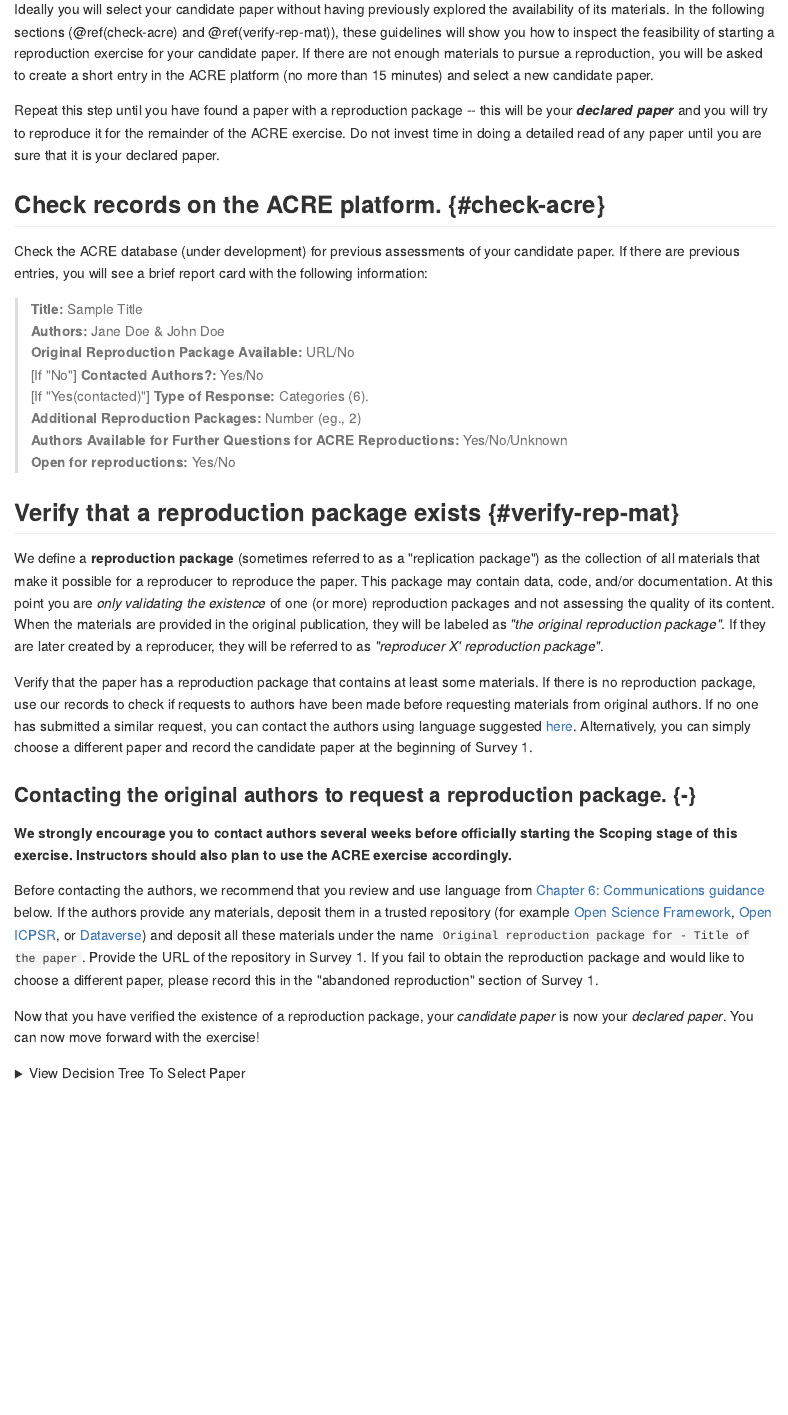
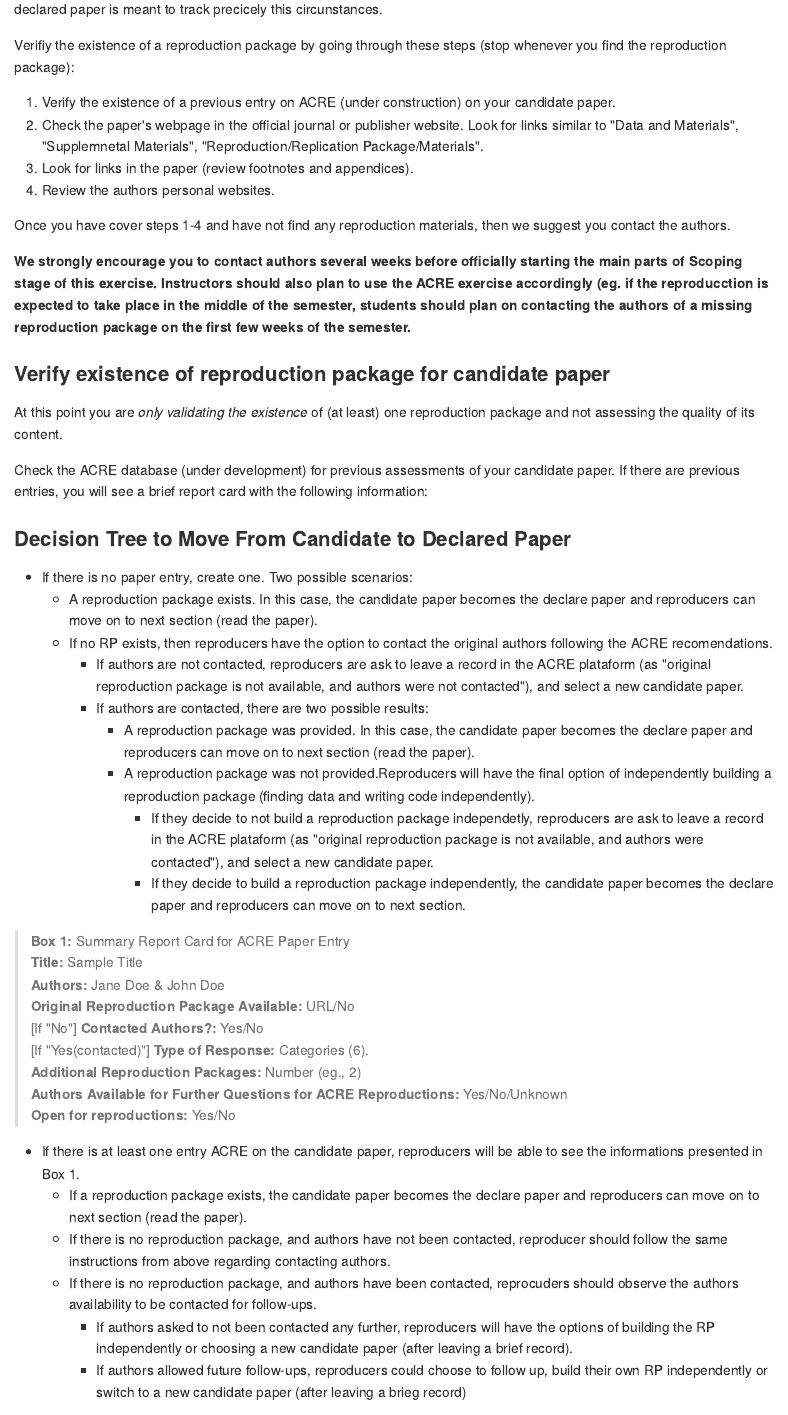
Before and after one commit to BITSS/ACRE, an R Markdown document (02-scope.Rmd): the page in a window 1100 px wide, from 460 px down before the commit and from 770 px down after it. The pictures show the output file docs/02-scope.md that the author committed with the source, drawn offline in the style of GitHub.

Commit message:
some progress

````diff
--- a/02-scope.Rmd
+++ b/02-scope.Rmd
@@ -1,24 +1,37 @@
 # Scoping
 
-In this stage, you will choose a candidate paper to reproduce or be assigned one. You will verify whether or not a reproduction package for your candidate paper exists. If your candidate paper has a reproduction package, only then it will become your declared paper. If your candidate paper does not have a reproduction package you will be asked to leave a brief record in the ACRE database (under current development), and choose another candidate paper. Optionally, you are also suggested to contact the authors with a specific request for materials to create a public reproduction package.
+In this stage, you will choose or be assigned a candidate paper to reproduce. You will verify whether or not a reproduction package for your candidate paper exists. We define a **reproduction package** (sometimes referred to as a "replication package") as the collection of all materials that make it possible for a reproducer to reproduce the paper. This package may contain data, code, and/or documentation.
+
+If your candidate paper has a reproduction package, only then it will become your declared paper. If your candidate paper does not have a reproduction package you will be asked to leave a brief record in the ACRE database (under current development), and choose another candidate paper. If you still want to explore the reproducibility of a paper with no reproduciton package, these guidelines will provide instructions on how contact the authors with a specific request for materials to create a public reproduction package, or if this route proves unsuccesful, on how to build your reproduction package from scratch.
 
 In this stage, *you are not expected to review the reproduction materials in detail*, as you will dedicate most of your time to this in later stages of the exercise. If materials are available, you will read the paper and declare the scope of the reproduction exercise. You can expect to spend between 1-3 days in the Scoping stage.
 
 ***Use [Survey 1](https://berkeley.qualtrics.com/jfe/form/SV_2bO83uJvU9ZiTXv) to record your work for this stage.***
 
+## From candidate to declared paper
 
-## Select a candidate paper or be assigned one.
+###  Select a candidate paper or be assigned one (several weeks before starting the excercise).
 
-Ideally you will select your candidate paper without having previously explored the availability of its materials. In the following sections (\@ref(check-acre) and \@ref(verify-rep-mat)), these guidelines will show you how to inspect the feasibility of starting a reproduction exercise for your candidate paper. If there are not enough materials to pursue a reproduction, you will be asked to create a short entry in the ACRE platform (no more than 15 minutes) and select a new candidate paper.
+The first step is to identify a candidate paper. You might be able to choose among a pool of paper assinged by your instructor, or might be assigned a specific paper. In any case, it is important ot highlight that this might not be your final paper. It can be the case that you will not find any reproduction package and switch to another paper. The distinction between candidate and declared paper is meant to track precicely this circunstances.
 
-Repeat this step until you have found a paper with a reproduction package -- this will be your ***declared paper*** and you will try to reproduce it for the remainder of the ACRE exercise. Do not invest time in doing a detailed read of any paper until you are sure that it is your declared paper.
+Verifiy the existence of a reproduction package by going through these steps (stop whenever you find the reproduction package):
 
+  1. Verify the existence of a previous entry on ACRE (under construction) on your candidate paper.
+  2. Check the paper's webpage in the official journal or publisher website. Look for links similar to "Data and Materials", "Supplemnetal Materials", "Reproduction/Replication Package/Materials".
+  3. Look for links in the paper (review footnotes and appendices).
+  4. Review the authors personal websites.
 
-## Check records on the ACRE platform. {#check-acre}
+Once you have cover steps 1-4 and have not find any reproduction materials, then we suggest to select another candiate paper or to contact the authors.
 
+**We strongly encourage you to contact authors several weeks before officially starting the main parts of Scoping stage of this exercise. Instructors should also plan to use the ACRE exercise accordingly (eg. if the reproducction is expected to take place in the middle of the semester, students should plan on contacting the authors of a missing reproduction package on the first few weeks of the semester.**
+
+### Verify existence of reproduction package for candidate paper
+
+At this point you are *only validating the existence* of (at least) one reproduction package and not assessing the quality of its content.
 
 Check the ACRE database (under development) for previous assessments of your candidate paper. If there are previous entries, you will see a brief report card with the following information:
 
+>**Box 1:** Summary Report Card for ACRE Paper Entry
 > **Title:**  Sample Title
 > **Authors:**  Jane Doe & John Doe
 > **Original Reproduction Package Available:** URL/No
@@ -28,21 +41,45 @@
 > **Authors Available for Further Questions for ACRE Reproductions:** Yes/No/Unknown
 > **Open for reproductions:** Yes/No
 
-## Verify that a reproduction package exists  {#verify-rep-mat}
 
-We define a **reproduction package** (sometimes referred to as a "replication package") as the collection of all materials that make it possible for a reproducer to reproduce the paper. This package may contain data, code, and/or documentation. At this point you are *only validating the existence* of one (or more) reproduction packages and not assessing the quality of its content. When the materials are provided in the original publication, they will be labeled as *"the original reproduction package"*. If they are later created by a reproducer, they will be referred to as *"reproducer X' reproduction package"*.
+### Decision Tree to Move From Candidate to Declared Paper
+AQUI VOY: complete and build tasks for Emma.
+
+
+  - If there is no paper entry, create one. Two possible scenarios:
+      - A reproduction package exists. In this case, the candidate paper becomes the declare paper and reproducers can move on to next section (read the paper).
+      - If no RP exists, then reproducers have the option to contact the original authors following the ACRE recomendations.
+          - If authors are not contacted, reproducers are ask to leave a record in the ACRE plataform (as "original reproduction package is not available, and authors were not contacted"), and select a new candidate paper.
+          - If authors are contacted, there are two possible results:
+              - A reproduction package was provided. In this case, the candidate paper becomes the declare paper and reproducers can move on to next section (read the paper).
+              - A reproduction package was not provided.Reproducers will have the final option of independently building a reproduction package (finding data and writing code independently).
+                  - If they decide to not build a reproduction package independetly, reproducers are ask to leave a record in the ACRE plataform (as "original reproduction package is not available, and authors were contacted"), and select a new candidate paper.
+                  - If they decide to build a reproduction package independently, the candidate paper becomes the declare paper and reproducers can move on to next section.
+
+  - If there is at least one entry ACRE on the candidate paper, reproducers will be able to see the informations presented in Box 1.
+      - If a reproduction package exists, the candidate paper becomes the declare paper and reproducers can move on to next section (read the paper).
+      - If there is no reproduction package, and authors have not been contacted, reproducer should follow the same instructions from above regarding contacting authors.
+      - If there is no reproduction package, and authors have been contacted, reprocuders should observe the authors availability to be contacted for follow-ups.
+          - If authors asked to not been contacted any further, reproducers will have the options of building the RP independently or choosing a new candidate paper (after leaving a brief record).
+          - If authors allowed future follow-ups, reproducers could choose to follow up, build their own RP independently or switch to a new candidate paper (after leaving a brieg record)
+
+
+If there are not enough materials to pursue a reproduction, you will be asked to create a short entry in the ACRE platform (no more than 5 minutes) and select a new candidate paper. Repeat this step until you have found a paper with a reproduction package -- this will be your ***declared paper*** and you will try to reproduce it for the remainder of the ACRE exercise. Do not invest time in doing a detailed read of any paper until you are sure that it is your declared paper.
 
 Verify that the paper has a reproduction package that contains at least some materials. If there is no reproduction package, use our records to check if requests to authors have been made before requesting materials from original authors. If no one has submitted a similar request, you can contact the authors using language suggested [here](#for-reproducers-contacting-the-authors-of-the-original-study). Alternatively, you can simply choose a different paper and record the candidate paper at the beginning of Survey 1.
 
-### Contacting the original authors to request a reproduction package. {-}
 
-**We strongly encourage you to contact authors several weeks before officially starting the Scoping stage of this exercise. Instructors should also plan to use the ACRE exercise accordingly.**
 
 Before contacting the authors, we recommend that you review and use language from [Chapter 6: Communications guidance](https://bitss.github.io/ACRE/guidance-for-a-constructive-exchange-between-reproducers-and-original-authors.html) below. If the authors provide any materials, deposit them in a trusted repository (for example [Open Science Framework](https://osf.io/), [Open ICPSR](https://www.openicpsr.org/openicpsr/), or  [Dataverse](https://dataverse.org/)) and deposit all these materials under the name `Original reproduction package for - Title of the paper`. Provide the URL of the repository in Survey 1. If you fail to obtain the reproduction package and would like to choose a different paper, please record this in the "abandoned reproduction" section of Survey 1.
 
+When the materials are provided in the original publication, they will be labeled as *"the original reproduction package"*. If they are later created by a reproducer, they will be referred to as *"reproducer X' reproduction package"*.
+
 Now that you have verified the existence of a reproduction package, your *candidate paper* is now your *declared paper*. You can now move forward with the exercise!
 
-<details><summary>View Decision Tree To Select Paper</summary>
+
+
+
+<details><summary>View Decision Tree To Select Paper (Emma: add title) </summary>
 
 ```{r candidate-paper-dec-tree, eval=FALSE, echo=FALSE}
 #JOEL: help to get this to run within the code chunk
@@ -96,25 +137,25 @@
 
 <!-- I don't think I understand what "preferred specification" means in this context -->
 
-## Declare scope of the exercise.{#declare-estimates}
+### Record scope of the exercise.{#declare-estimates}
 By now you should have selected a paper that contains a reproduction package, and have a fairly good understanding of the content of the paper. You do not, however, need to have spent any time reviewing the reproduction package in detail.
 
 At this point, you should clearly specify which part of the paper will be the main focus of your reproduction excercise^[Later in the assessment stage you will be asked to identify all the outputs that are part of your assessment.]. You are asked to focus on specific estimates, represented by a unique combination of claim-output-specification, that represent the authors’ preferred specification for a given claim (or yours). If you plan to scope more than one claim, we strongly recommend starting with one and recording your results. You can initiate another record in ACRE later for the second (or third, etc.) claim to reproduce, using the materials and knowledge you developed in the first exercise.
 
 
-### Declare specific main estimates to reproduce. {-}
+#### Declare specific main estimates to reproduce. {-}
 
 Identify one of the scientific claims, and its corresponding preferred specification, and record its magnitude, standard error, and location in the paper (page, table #, and row and column in the table). If the authors did not explicitly choose a particular estimate, you will be asked to select one. In addition to the preferred estimate, you will be asked to reproduce up to five estimates that correspond to alternative specifications of the preferred estimate.
 
 
-### Declare possible robustness checks to main estimates (optional). {-}
+#### Declare possible robustness checks to main estimates (optional). {-}
 After reading the paper, you might wonder why the authors did not conduct a specific robustness test. If you think that such analysis could have been done *within the same methodology*, and *using the same data* (eg., including/excluding a subset of the data like "high-school dropouts" or "women"), please specify a robustness test that you would like to test before starting the assessment stage.
 
 These are the elements you will need to conduct the scoping stage. **You now have all the elements necesary to complete [Survey 1](https://berkeley.qualtrics.com/jfe/form/SV_2bO83uJvU9ZiTXv).**
 
 -----
 
-### Bonus: Identify your relevant timeline. {-}
+## Bonus: Identify your relevant timeline. {-}
 
 Before you begin working on the three main stages of the reproduction exercise (assessment, improvement, and robustness), it is important to manage expectations (yours and those of your instructor/advisor). Be mindful of your time limitations when defining the scope of your reproduction activity. These will depend on the type of exercise chosen by your instructor/advisor, and may vary from a homework assignment (e.g., over a couple of weeks), to a longer class project that that may take a month to complete or a semester-long project (for example as an undergraduate thesis).
 
````
Also changed, not shown: docs/02-scope.md, docs/search_index.json, 02-scope.Rmd (6 more changed lines), 1 other file.
